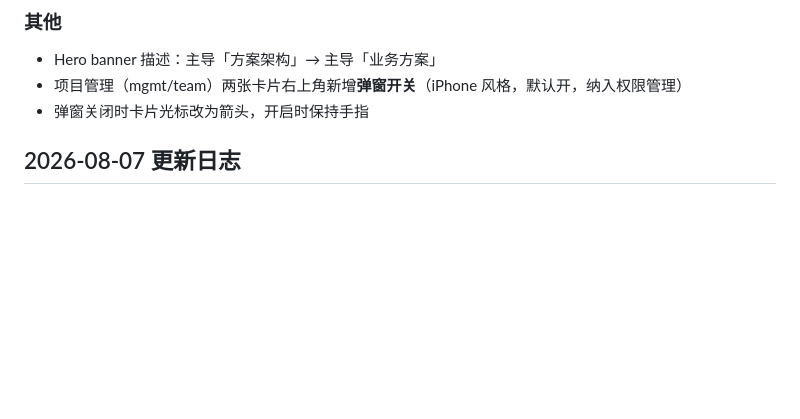
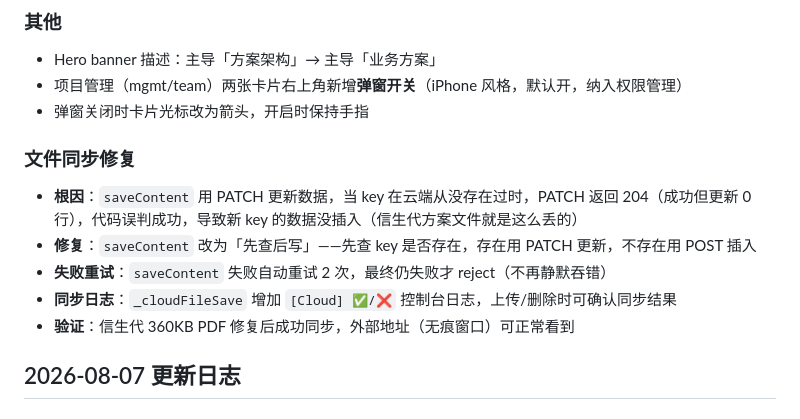
Before and after one commit to wyume/portfolio, a Markdown page: CLAUDE.md, the part around the change. Rendered like a GitHub page; blank space fills up the shorter version.

Commit message:
更新 CLAUDE.md：补充文件同步修复记录

```diff
--- a/CLAUDE.md
+++ b/CLAUDE.md
@@ -23,6 +23,13 @@
 - Hero banner 描述：主导「方案架构」→ 主导「业务方案」
 - 项目管理（mgmt/team）两张卡片右上角新增**弹窗开关**（iPhone 风格，默认开，纳入权限管理）
 - 弹窗关闭时卡片光标改为箭头，开启时保持手指
+
+### 文件同步修复
+- **根因**：`saveContent` 用 PATCH 更新数据，当 key 在云端从没存在过时，PATCH 返回 204（成功但更新 0 行），代码误判成功，导致新 key 的数据没插入（信生代方案文件就是这么丢的）
+- **修复**：`saveContent` 改为「先查后写」——先查 key 是否存在，存在用 PATCH 更新，不存在用 POST 插入
+- **失败重试**：`saveContent` 失败自动重试 2 次，最终仍失败才 reject（不再静默吞错）
+- **同步日志**：`_cloudFileSave` 增加 `[Cloud] ✅/❌` 控制台日志，上传/删除时可确认同步结果
+- **验证**：信生代 360KB PDF 修复后成功同步，外部地址（无痕窗口）可正常看到
 
 ## 2026-08-07 更新日志
 
```
